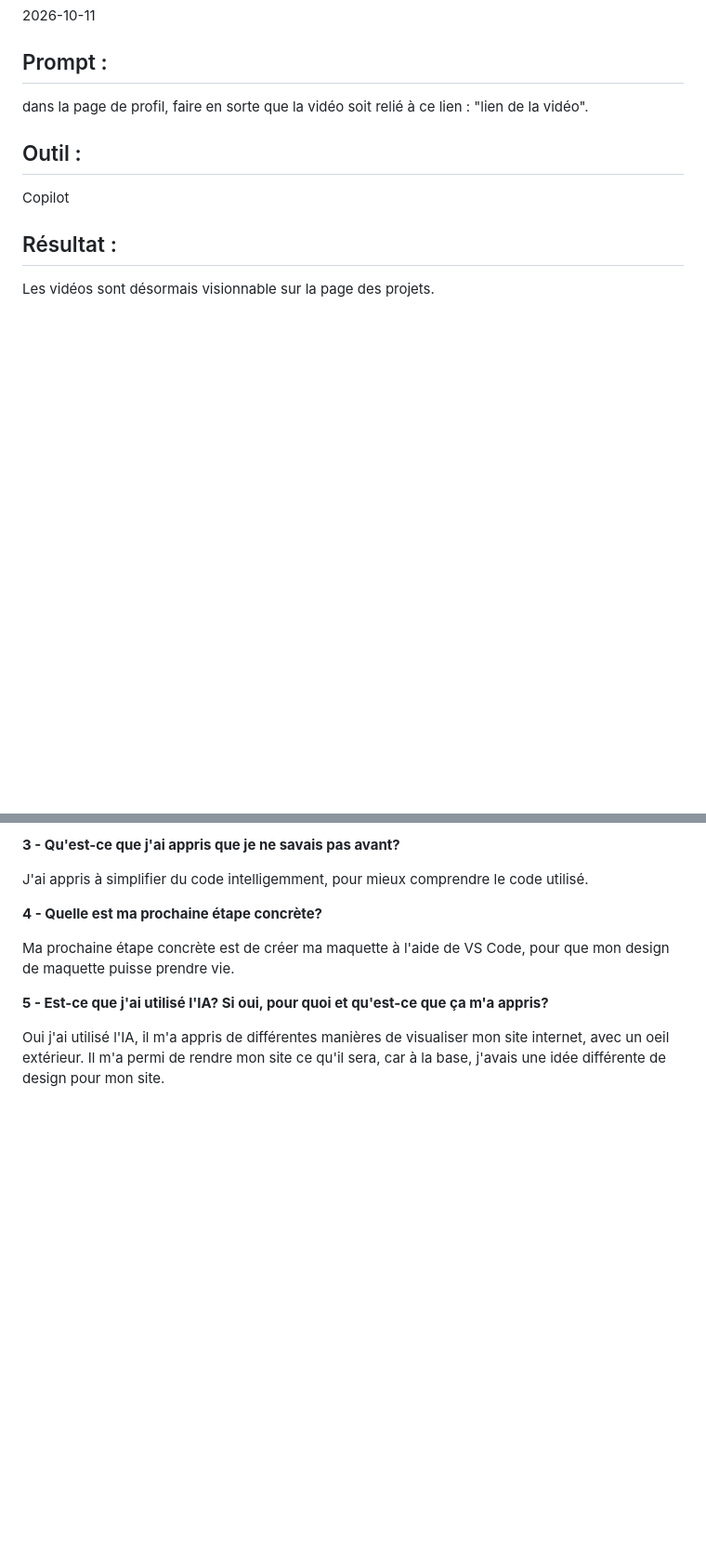
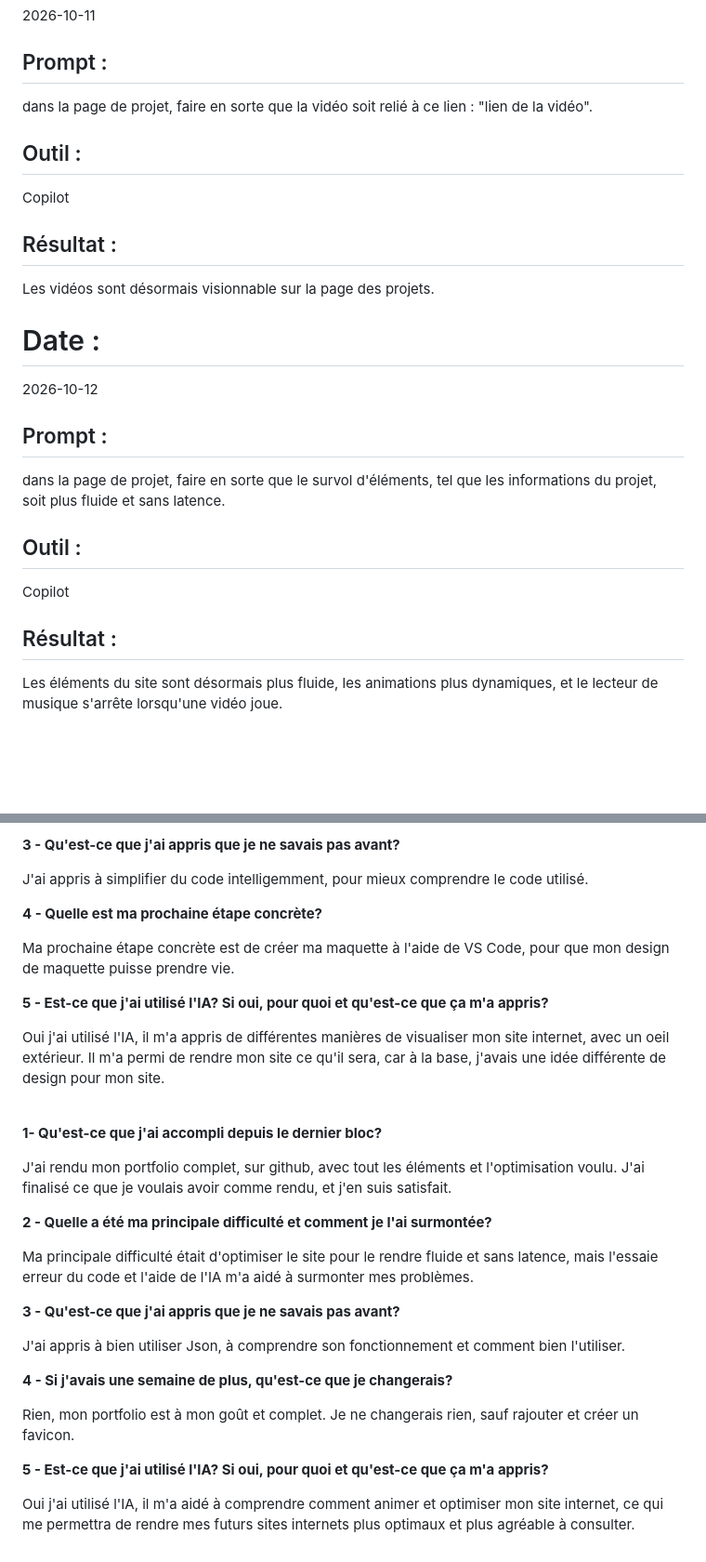
Before and after one commit to atplab/portfolio-emmanuel-ricard, a Markdown page: Documentation/JOURNAL.md, 2 parts joined by grey strips. Shown at 93% size. Rendered like a GitHub page; blank space fills up the shorter version.

Commit message:
finalisation journal

```diff
--- a/Documentation/JOURNAL.md
+++ b/Documentation/JOURNAL.md
@@ -114,11 +114,20 @@ J'ai désormais une animation au mouvement de la souris, tout en ayant de la par
 # Date :
 2026-10-11
 ## Prompt :
-dans la page de profil, faire en sorte que la vidéo soit relié à ce lien : "lien de la vidéo".
+dans la page de projet, faire en sorte que la vidéo soit relié à ce lien : "lien de la vidéo".
 ## Outil :
 Copilot
 ## Résultat :
 Les vidéos sont désormais visionnable sur la page des projets.
+
+# Date :
+2026-10-12
+## Prompt :
+dans la page de projet, faire en sorte que le survol d'éléments, tel que les informations du projet, soit plus fluide et sans latence.
+## Outil :
+Copilot
+## Résultat :
+Les éléments du site sont désormais plus fluide, les animations plus dynamiques, et le lecteur de musique s'arrête lorsqu'une vidéo joue.
 
 <br>
 <br>
@@ -144,3 +153,25 @@ Ma prochaine étape concrète est de créer ma maquette à l'aide de VS Code, po
 **5 - Est-ce que j'ai utilisé l'IA? Si oui, pour quoi et qu'est-ce que ça m'a appris?**
 
 Oui j'ai utilisé l'IA, il m'a appris de différentes manières de visualiser mon site internet, avec un oeil extérieur. Il m'a permi de rendre mon site ce qu'il sera, car à la base, j'avais une idée différente de design pour mon site.
+
+<br>
+
+**1- Qu'est-ce que j'ai accompli depuis le dernier bloc?**
+
+J'ai rendu mon portfolio complet, sur github, avec tout les éléments et l'optimisation voulu. J'ai finalisé ce que je voulais avoir comme rendu, et j'en suis satisfait.
+
+**2 - Quelle a été ma principale difficulté et comment je l'ai surmontée?**
+
+Ma principale difficulté était d'optimiser le site pour le rendre fluide et sans latence, mais l'essaie erreur du code et l'aide de l'IA m'a aidé à surmonter mes problèmes.
+
+**3 - Qu'est-ce que j'ai appris que je ne savais pas avant?**
+
+J'ai appris à bien utiliser Json, à comprendre son fonctionnement et comment bien l'utiliser.
+
+**4 - Si j'avais une semaine de plus, qu'est-ce que je changerais?**
+
+Rien, mon portfolio est à mon goût et complet. Je ne changerais rien, sauf rajouter et créer un favicon.
+
+**5 - Est-ce que j'ai utilisé l'IA? Si oui, pour quoi et qu'est-ce que ça m'a appris?**
+
+Oui j'ai utilisé l'IA, il m'a aidé à comprendre comment animer et optimiser mon site internet, ce qui me permettra de rendre mes futurs sites internets plus optimaux et plus agréable à consulter.
```
